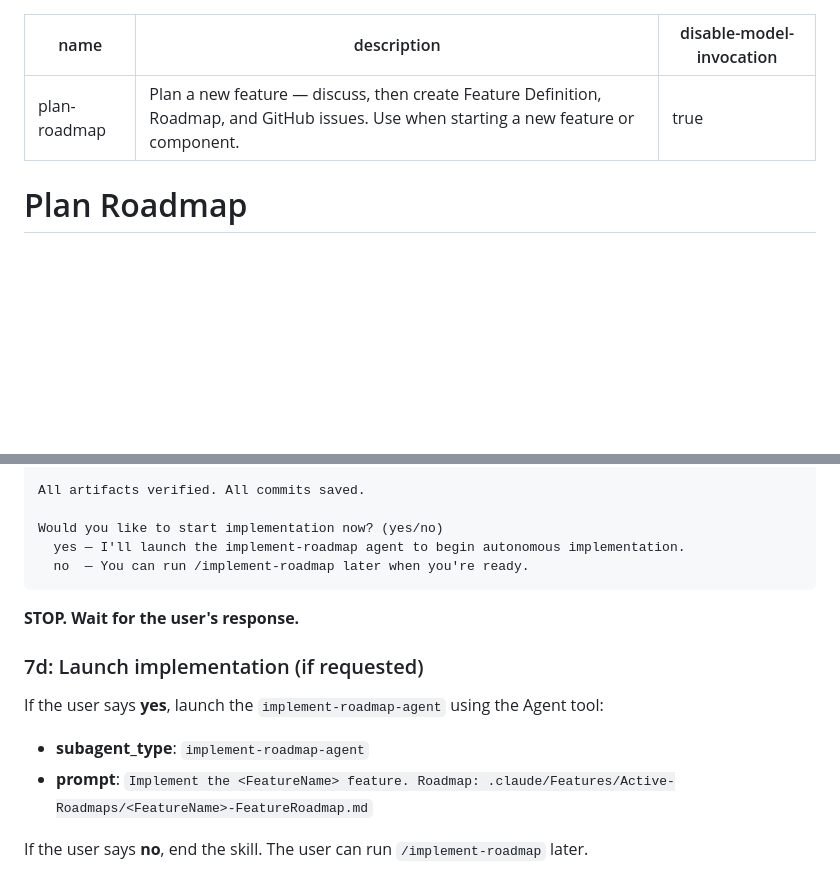
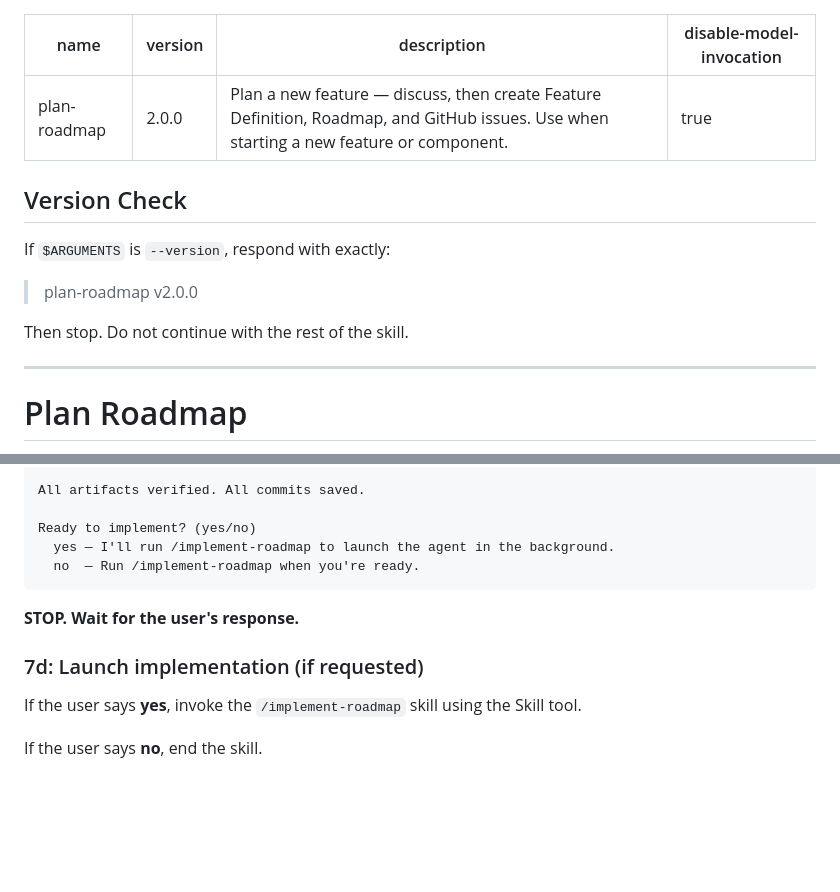
Before and after one commit to agentic-cookbook/roadmaps, a Markdown page: skills/plan-roadmap/SKILL.md, 2 parts joined by grey strips. Rendered like a GitHub page; blank space fills up the shorter version.

Commit message:
fix: plan-roadmap offers to run /implement-roadmap skill at the end
Instead of launching the agent directly, invokes the /implement-roadmap
skill which handles roadmap selection and background agent launch.

Co-Authored-By: Claude Opus 4.6 (1M context) <noreply@anthropic.com>

````diff
--- a/skills/plan-roadmap/SKILL.md
+++ b/skills/plan-roadmap/SKILL.md
@@ -1,7 +1,18 @@
 ---
 name: plan-roadmap
+version: "2.0.0"
 description: "Plan a new feature — discuss, then create Feature Definition, Roadmap, and GitHub issues. Use when starting a new feature or component."
 disable-model-invocation: true
+---
+
+## Version Check
+
+If `$ARGUMENTS` is `--version`, respond with exactly:
+
+> plan-roadmap v2.0.0
+
+Then stop. Do not continue with the rest of the skill.
+
 ---
 
 # Plan Roadmap
@@ -402,18 +413,15 @@ GitHub Issues:
 
 All artifacts verified. All commits saved.
 
-Would you like to start implementation now? (yes/no)
-  yes — I'll launch the implement-roadmap agent to begin autonomous implementation.
-  no  — You can run /implement-roadmap later when you're ready.
+Ready to implement? (yes/no)
+  yes — I'll run /implement-roadmap to launch the agent in the background.
+  no  — Run /implement-roadmap when you're ready.
 ```
 
 **STOP. Wait for the user's response.**
 
 ### 7d: Launch implementation (if requested)
 
-If the user says **yes**, launch the `implement-roadmap-agent` using the Agent tool:
+If the user says **yes**, invoke the `/implement-roadmap` skill using the Skill tool.
 
-- **subagent_type**: `implement-roadmap-agent`
-- **prompt**: `Implement the <FeatureName> feature. Roadmap: .claude/Features/Active-Roadmaps/<FeatureName>-FeatureRoadmap.md`
-
-If the user says **no**, end the skill. The user can run `/implement-roadmap` later.
+If the user says **no**, end the skill.
````
Also changed, not shown: 1 other file.
